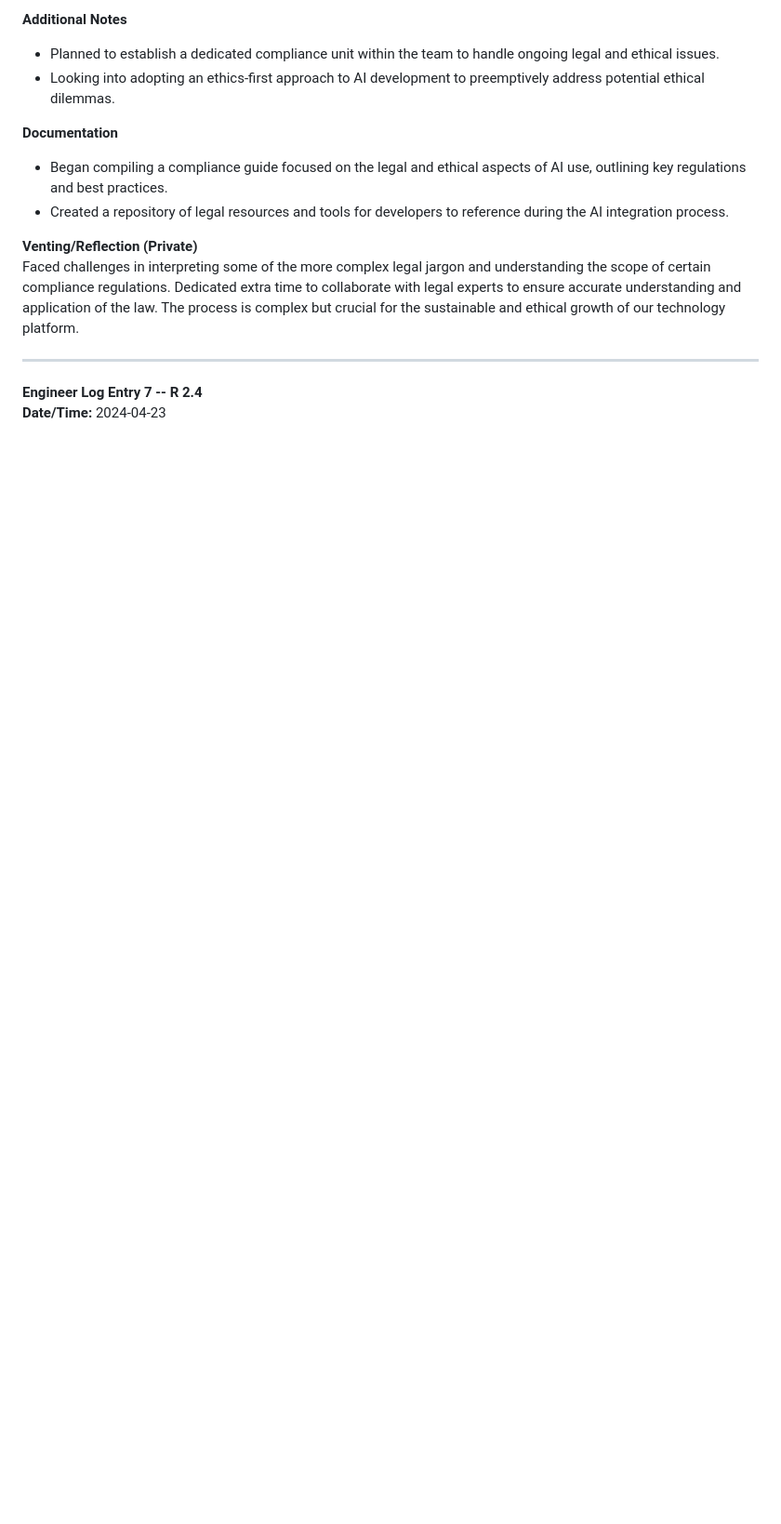
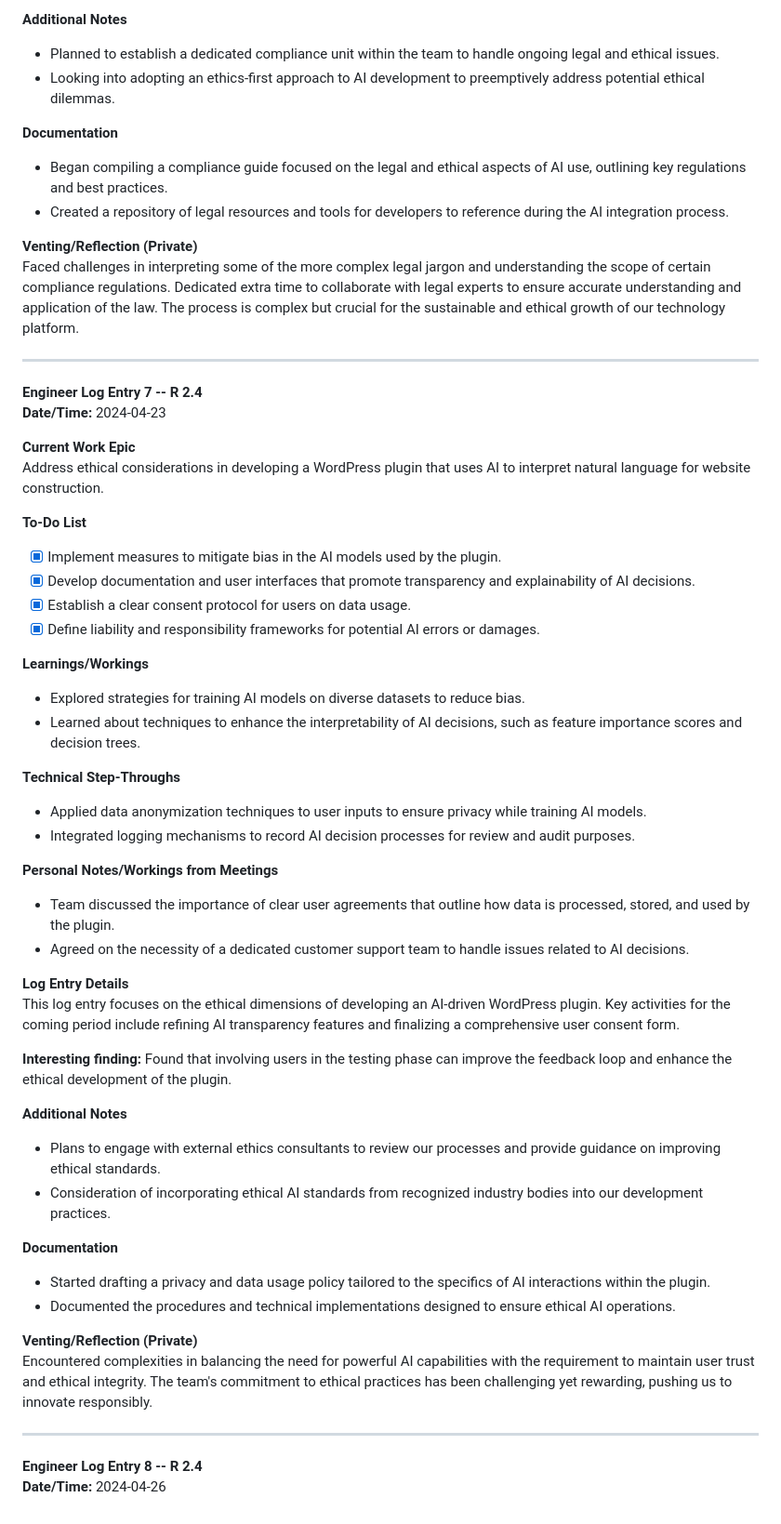
Before and after one commit to ZIYANGSONG2003/AI-Enhanced-WordPress-Development-Toolkit, a Markdown page: Project Manager/Individual Engineering Logs/Engineering Log - Austin Lee.md, the part around the change. Shown: that part at 93% size. Rendered like a GitHub page; blank space fills up the shorter version.

```diff
--- a/Project Manager/Individual Engineering Logs/Engineering Log - Austin Lee.md
+++ b/Project Manager/Individual Engineering Logs/Engineering Log - Austin Lee.md
@@ -289,3 +289,51 @@ Faced challenges in interpreting some of the more complex legal jargon and under
 
 **Engineer Log Entry 7 -- R 2.4**
 **Date/Time:** 2024-04-23
+
+**Current Work Epic**
+Address ethical considerations in developing a WordPress plugin that uses AI to interpret natural language for website construction.
+
+**To-Do List**
+
+- [x] Implement measures to mitigate bias in the AI models used by the plugin.
+- [x] Develop documentation and user interfaces that promote transparency and explainability of AI decisions.
+- [x] Establish a clear consent protocol for users on data usage.
+- [x] Define liability and responsibility frameworks for potential AI errors or damages.
+
+**Learnings/Workings**
+
+- Explored strategies for training AI models on diverse datasets to reduce bias.
+- Learned about techniques to enhance the interpretability of AI decisions, such as feature importance scores and decision trees.
+
+**Technical Step-Throughs**
+
+- Applied data anonymization techniques to user inputs to ensure privacy while training AI models.
+- Integrated logging mechanisms to record AI decision processes for review and audit purposes.
+
+**Personal Notes/Workings from Meetings**
+
+- Team discussed the importance of clear user agreements that outline how data is processed, stored, and used by the plugin.
+- Agreed on the necessity of a dedicated customer support team to handle issues related to AI decisions.
+
+**Log Entry Details**
+This log entry focuses on the ethical dimensions of developing an AI-driven WordPress plugin. Key activities for the coming period include refining AI transparency features and finalizing a comprehensive user consent form.
+
+**Interesting finding:** Found that involving users in the testing phase can improve the feedback loop and enhance the ethical development of the plugin.
+
+**Additional Notes**
+
+- Plans to engage with external ethics consultants to review our processes and provide guidance on improving ethical standards.
+- Consideration of incorporating ethical AI standards from recognized industry bodies into our development practices.
+
+**Documentation**
+
+- Started drafting a privacy and data usage policy tailored to the specifics of AI interactions within the plugin.
+- Documented the procedures and technical implementations designed to ensure ethical AI operations.
+
+**Venting/Reflection (Private)**
+Encountered complexities in balancing the need for powerful AI capabilities with the requirement to maintain user trust and ethical integrity. The team's commitment to ethical practices has been challenging yet rewarding, pushing us to innovate responsibly.
+
+---
+
+**Engineer Log Entry 8 -- R 2.4**
+**Date/Time:** 2024-04-26
```
